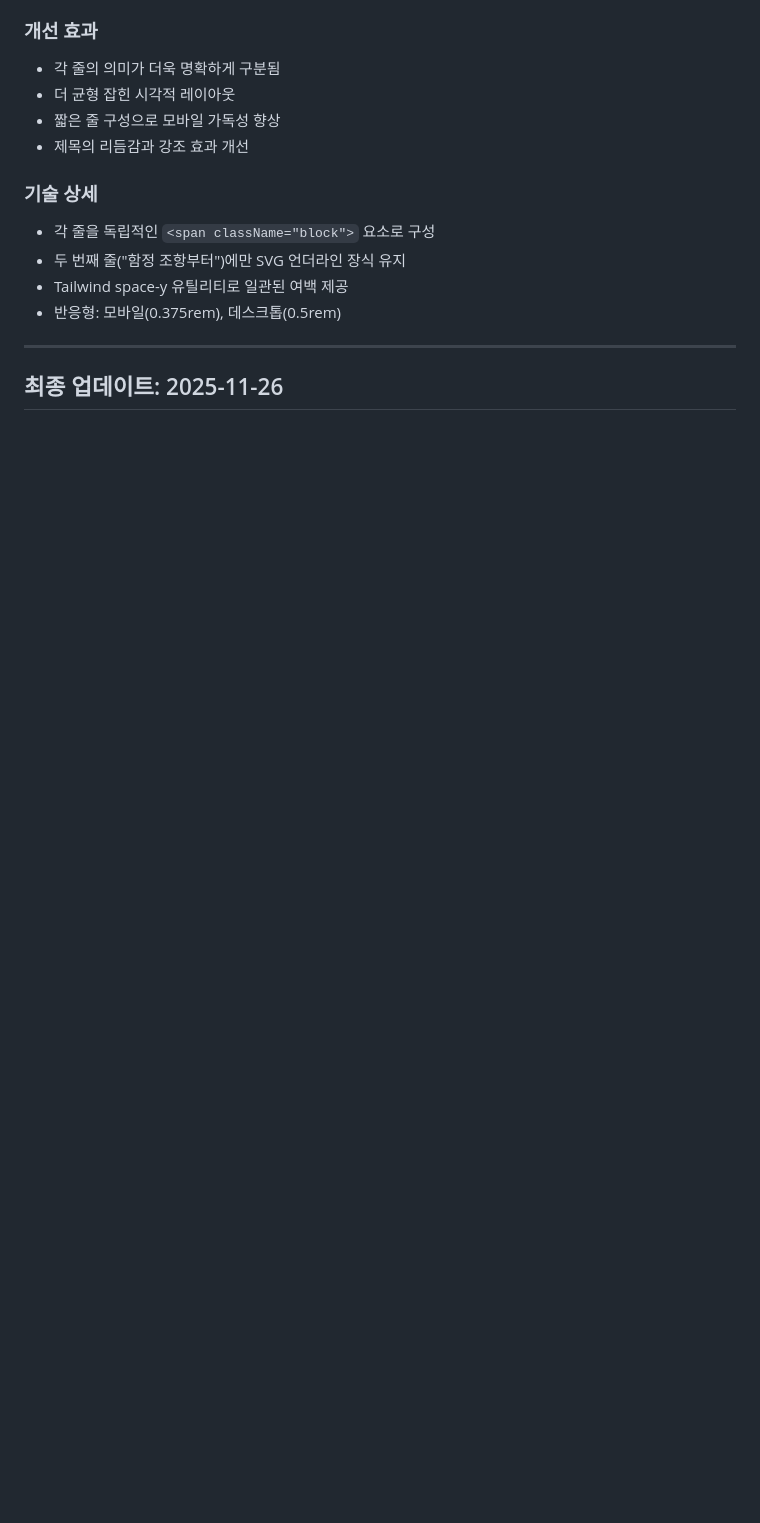
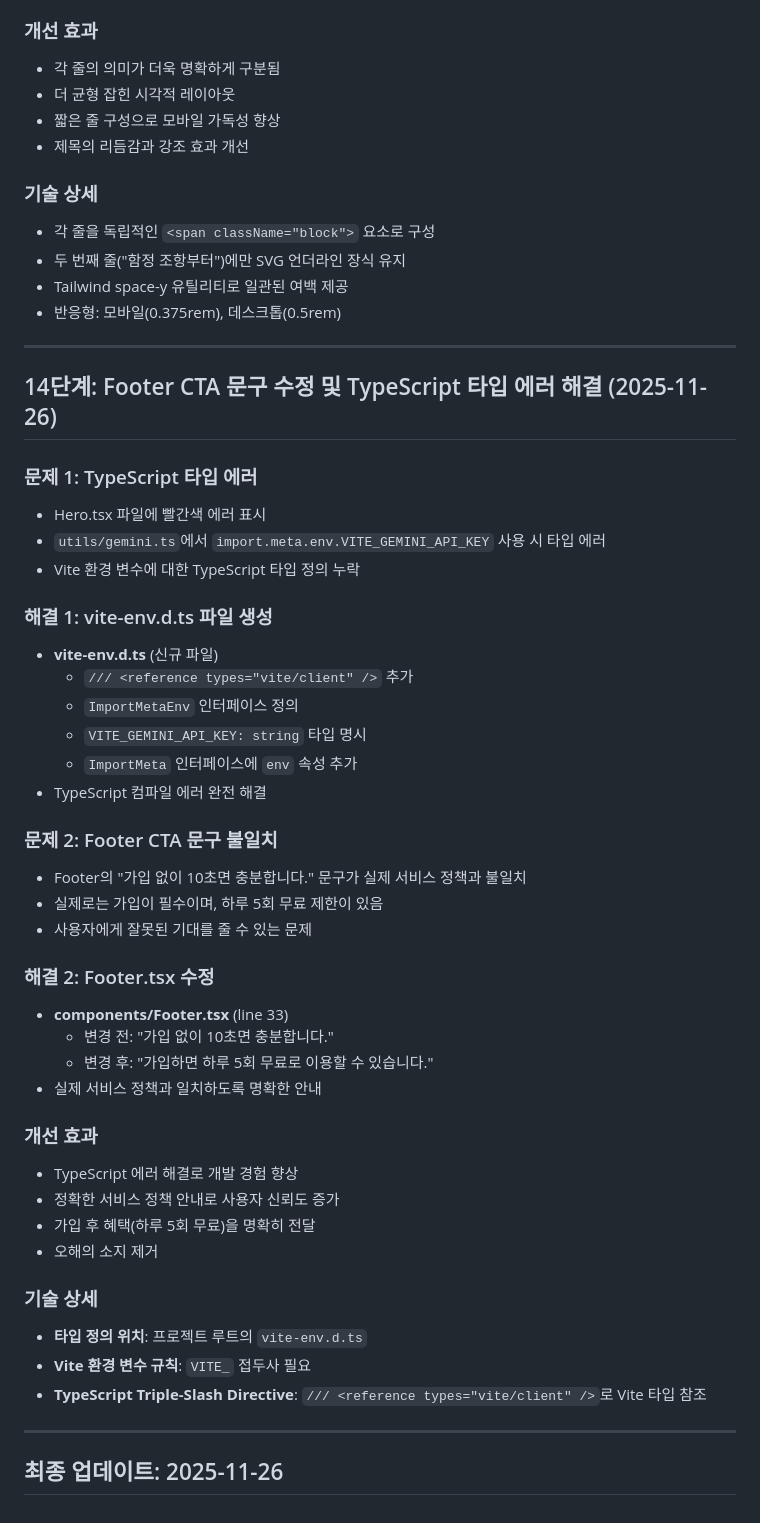
Before and after one commit to AI-NoCode-MCP-Hackathon-2/Johang-JoopJoop, a Markdown page: 진행사항 정리.md, the part around the change. Rendered like a GitHub page; blank space fills up the shorter version.

Commit message:
docs: 14단계 진행사항 추가 - TypeScript 타입 에러 및 Footer 문구 수정
문서화 내용:
- vite-env.d.ts 생성으로 TypeScript 타입 에러 해결
- Footer CTA 문구 수정 ("가입 없이" → "가입하면 하루 5회 무료")
- 문제, 해결 방법, 개선 효과, 기술 상세 포함

🤖 Generated with [Claude Code](https://claude.com/claude-code)

Co-Authored-By: Claude <noreply@anthropic.com>

```diff
--- a/진행사항 정리.md
+++ b/진행사항 정리.md
@@ -728,4 +728,43 @@
 
 ---
 
+## 14단계: Footer CTA 문구 수정 및 TypeScript 타입 에러 해결 (2025-11-26)
+
+### 문제 1: TypeScript 타입 에러
+- Hero.tsx 파일에 빨간색 에러 표시
+- `utils/gemini.ts`에서 `import.meta.env.VITE_GEMINI_API_KEY` 사용 시 타입 에러
+- Vite 환경 변수에 대한 TypeScript 타입 정의 누락
+
+### 해결 1: vite-env.d.ts 파일 생성
+- **vite-env.d.ts** (신규 파일)
+  - `/// <reference types="vite/client" />` 추가
+  - `ImportMetaEnv` 인터페이스 정의
+  - `VITE_GEMINI_API_KEY: string` 타입 명시
+  - `ImportMeta` 인터페이스에 `env` 속성 추가
+- TypeScript 컴파일 에러 완전 해결
+
+### 문제 2: Footer CTA 문구 불일치
+- Footer의 "가입 없이 10초면 충분합니다." 문구가 실제 서비스 정책과 불일치
+- 실제로는 가입이 필수이며, 하루 5회 무료 제한이 있음
+- 사용자에게 잘못된 기대를 줄 수 있는 문제
+
+### 해결 2: Footer.tsx 수정
+- **components/Footer.tsx** (line 33)
+  - 변경 전: "가입 없이 10초면 충분합니다."
+  - 변경 후: "가입하면 하루 5회 무료로 이용할 수 있습니다."
+- 실제 서비스 정책과 일치하도록 명확한 안내
+
+### 개선 효과
+- TypeScript 에러 해결로 개발 경험 향상
+- 정확한 서비스 정책 안내로 사용자 신뢰도 증가
+- 가입 후 혜택(하루 5회 무료)을 명확히 전달
+- 오해의 소지 제거
+
+### 기술 상세
+- **타입 정의 위치**: 프로젝트 루트의 `vite-env.d.ts`
+- **Vite 환경 변수 규칙**: `VITE_` 접두사 필요
+- **TypeScript Triple-Slash Directive**: `/// <reference types="vite/client" />`로 Vite 타입 참조
+
+---
+
 ## 최종 업데이트: 2025-11-26
```
